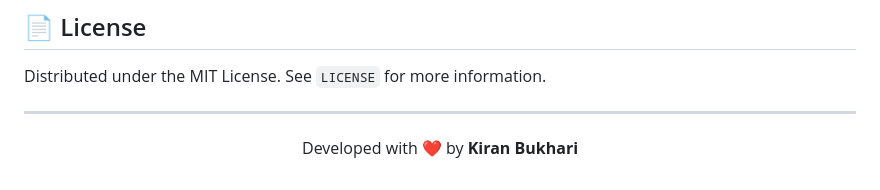
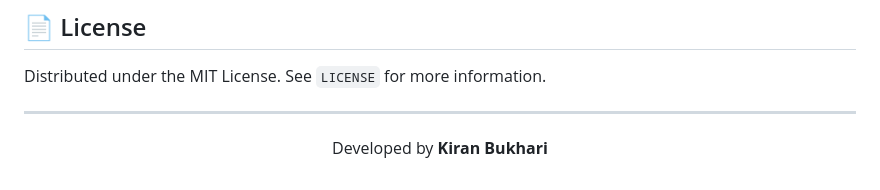
Before and after one commit to KiranB-25/Smart-Alarm, a Markdown page: README.md, the part around the change. Drawn GitHub-style.

```diff
--- a/README.md
+++ b/README.md
@@ -146,6 +146,6 @@ Distributed under the MIT License. See `LICENSE` for more information.
 
 <div align="center">
 
-Developed with ❤️ by **Kiran Bukhari**
+Developed by **Kiran Bukhari**
 
 </div>
```
